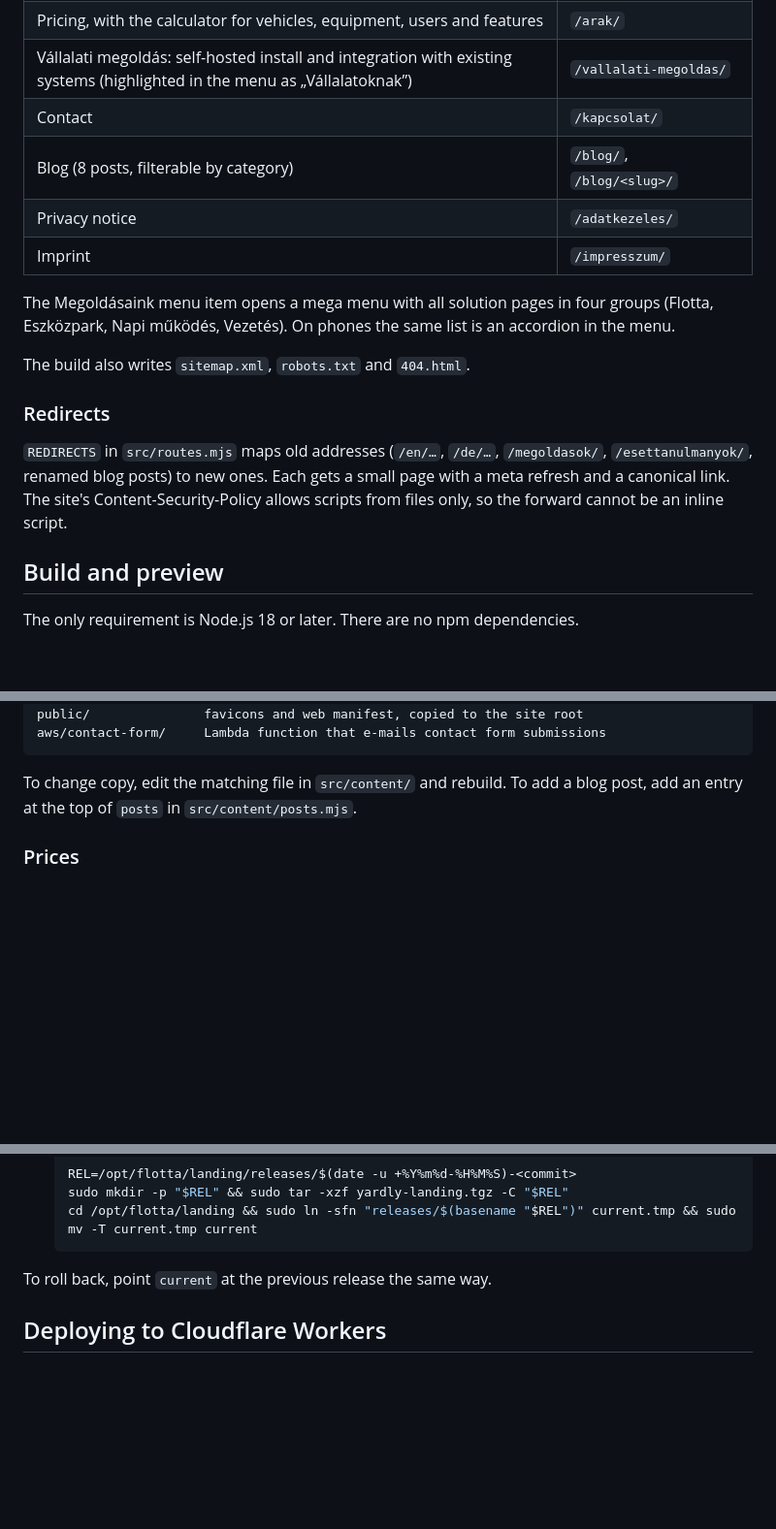
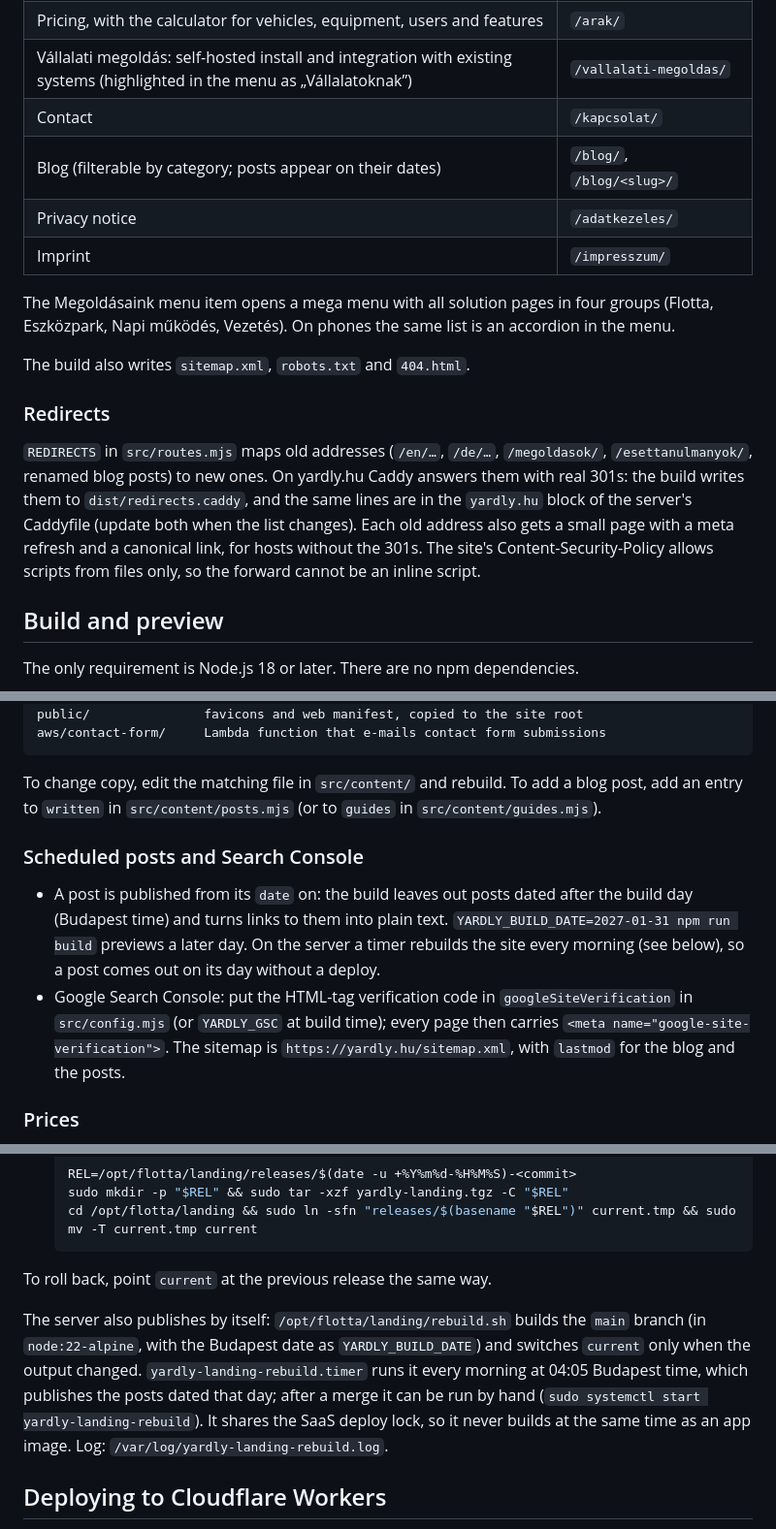
Before and after one commit to MaczakG/yardly-landing-2, a Markdown page: README.md, 3 parts joined by grey strips. Shown at 97% size. GitHub-like rendering; blank space fills up the shorter version.

Commit message:
README: scheduled posts, Search Console, 301s and the server's daily rebuild
Co-Authored-By: Claude Opus 5.5 <noreply@anthropic.com>
Claude-Session: https://claude.ai/code/session_01NmXaAop4vojvp3Loomhz47

````diff
--- a/README.md
+++ b/README.md
@@ -14,7 +14,7 @@ The site is static and Hungarian only. The former English and German pages, and
 | Pricing, with the calculator for vehicles, equipment, users and features | `/arak/` |
 | Vállalati megoldás: self-hosted install and integration with existing systems (highlighted in the menu as „Vállalatoknak”) | `/vallalati-megoldas/` |
 | Contact | `/kapcsolat/` |
-| Blog (8 posts, filterable by category) | `/blog/`, `/blog/<slug>/` |
+| Blog (filterable by category; posts appear on their dates) | `/blog/`, `/blog/<slug>/` |
 | Privacy notice | `/adatkezeles/` |
 | Imprint | `/impresszum/` |
 
@@ -24,7 +24,7 @@ The build also writes `sitemap.xml`, `robots.txt` and `404.html`.
 
 ### Redirects
 
-`REDIRECTS` in `src/routes.mjs` maps old addresses (`/en/…`, `/de/…`, `/megoldasok/`, `/esettanulmanyok/`, renamed blog posts) to new ones. Each gets a small page with a meta refresh and a canonical link. The site's Content-Security-Policy allows scripts from files only, so the forward cannot be an inline script.
+`REDIRECTS` in `src/routes.mjs` maps old addresses (`/en/…`, `/de/…`, `/megoldasok/`, `/esettanulmanyok/`, renamed blog posts) to new ones. On yardly.hu Caddy answers them with real 301s: the build writes them to `dist/redirects.caddy`, and the same lines are in the `yardly.hu` block of the server's Caddyfile (update both when the list changes). Each old address also gets a small page with a meta refresh and a canonical link, for hosts without the 301s. The site's Content-Security-Policy allows scripts from files only, so the forward cannot be an inline script.
 
 ## Build and preview
 
@@ -63,7 +63,12 @@ public/               favicons and web manifest, copied to the site root
 aws/contact-form/     Lambda function that e-mails contact form submissions
 ```
 
-To change copy, edit the matching file in `src/content/` and rebuild. To add a blog post, add an entry at the top of `posts` in `src/content/posts.mjs`.
+To change copy, edit the matching file in `src/content/` and rebuild. To add a blog post, add an entry to `written` in `src/content/posts.mjs` (or to `guides` in `src/content/guides.mjs`).
+
+### Scheduled posts and Search Console
+
+- A post is published from its `date` on: the build leaves out posts dated after the build day (Budapest time) and turns links to them into plain text. `YARDLY_BUILD_DATE=2027-01-31 npm run build` previews a later day. On the server a timer rebuilds the site every morning (see below), so a post comes out on its day without a deploy.
+- Google Search Console: put the HTML-tag verification code in `googleSiteVerification` in `src/config.mjs` (or `YARDLY_GSC` at build time); every page then carries `<meta name="google-site-verification">`. The sitemap is `https://yardly.hu/sitemap.xml`, with `lastmod` for the blog and the posts.
 
 ### Prices
 
@@ -110,6 +115,8 @@ To publish a new version:
 
 To roll back, point `current` at the previous release the same way.
 
+The server also publishes by itself: `/opt/flotta/landing/rebuild.sh` builds the `main` branch (in `node:22-alpine`, with the Budapest date as `YARDLY_BUILD_DATE`) and switches `current` only when the output changed. `yardly-landing-rebuild.timer` runs it every morning at 04:05 Budapest time, which publishes the posts dated that day; after a merge it can be run by hand (`sudo systemctl start yardly-landing-rebuild`). It shares the SaaS deploy lock, so it never builds at the same time as an app image. Log: `/var/log/yardly-landing-rebuild.log`.
+
 ## Deploying to Cloudflare Workers
 
 The repository is connected to Cloudflare Workers Builds. `wrangler.jsonc` tells Wrangler to run `npm run build` and serve `dist/` as static assets, with trailing-slash URLs and `404.html` for unknown paths. The default deploy command (`npx wrangler deploy`) needs no other settings. To enable the contact form endpoint or analytics there, add `YARDLY_FORM_ENDPOINT` and `YARDLY_GA_ID` as build variables in the Worker's build settings.
````
